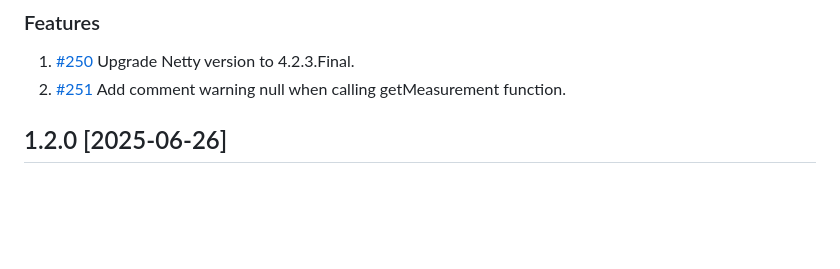
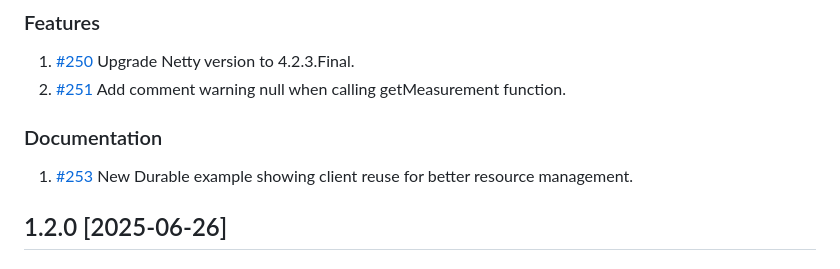
Before and after one commit to InfluxCommunity/influxdb3-java, a Markdown page: CHANGELOG.md, the part around the change. Rendered like a GitHub page; blank space fills up the shorter version.

Commit message:
docs: update CHANGELOG.md

```diff
--- a/CHANGELOG.md
+++ b/CHANGELOG.md
@@ -4,6 +4,10 @@
 
 1. [#250](https://github.com/InfluxCommunity/influxdb3-java/pull/250) Upgrade Netty version to 4.2.3.Final.
 2. [#251](https://github.com/InfluxCommunity/influxdb3-java/pull/251) Add comment warning null when calling getMeasurement function.
+
+### Documentation
+
+1. [#253](https://github.com/InfluxCommunity/influxdb3-java/pull/253) New Durable example showing client reuse for better resource management.
 
 ## 1.2.0 [2025-06-26]
 
```
